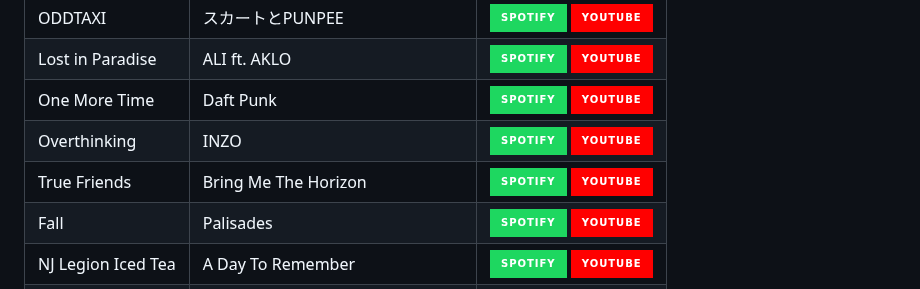
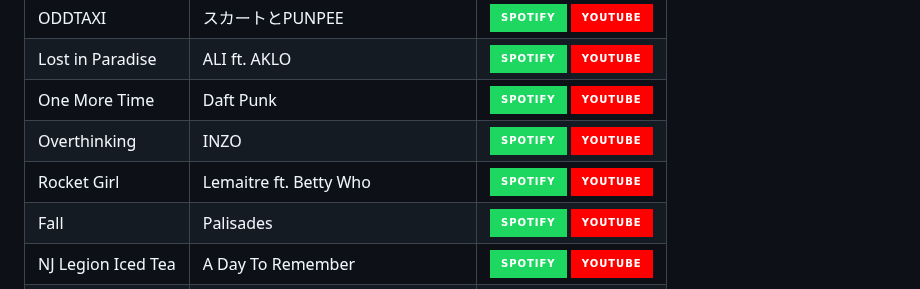
Before and after one commit to tacosontitan/tacosontitan, a Markdown page: README.md, the part around one of its changes. Drawn GitHub-style; badges without logos.

```diff
--- a/README.md
+++ b/README.md
@@ -146,7 +146,7 @@ ODDTAXI | スカートとPUNPEE | [![Listen on Spotify][spotify-badge]][s2] [![L
 Lost in Paradise | ALI ft. AKLO | [![Listen on Spotify][spotify-badge]][s3] [![Listen on YouTube][youtube-badge]][y3]
 One More Time | Daft Punk | [![Listen on Spotify][spotify-badge]][s4] [![Listen on YouTube][youtube-badge]][y4]
 Overthinking | INZO | [![Listen on Spotify][spotify-badge]][s5] [![Listen on YouTube][youtube-badge]][y5]
-True Friends | Bring Me The Horizon | [![Listen on Spotify][spotify-badge]][s6] [![Listen on YouTube][youtube-badge]][y6]
+Rocket Girl | Lemaitre ft. Betty Who | [![Listen on Spotify][spotify-badge]][s6] [![Listen on YouTube][youtube-badge]][y6]
 Fall | Palisades | [![Listen on Spotify][spotify-badge]][s7] [![Listen on YouTube][youtube-badge]][y7]
 NJ Legion Iced Tea | A Day To Remember | [![Listen on Spotify][spotify-badge]][s8] [![Listen on YouTube][youtube-badge]][y8]
 I Like Cute Girls | cute girls doing cute things, miraie | [![Listen on Spotify][spotify-badge]][s9] [![Listen on YouTube][youtube-badge]][y9]
```
Also changed, not shown: other parts of README.md (+2 -2 lines).
